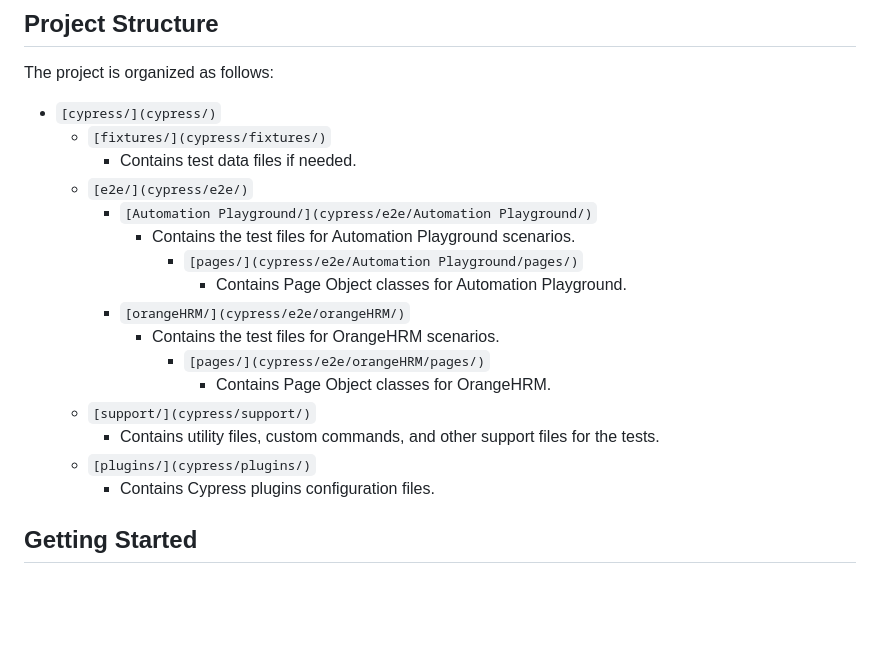
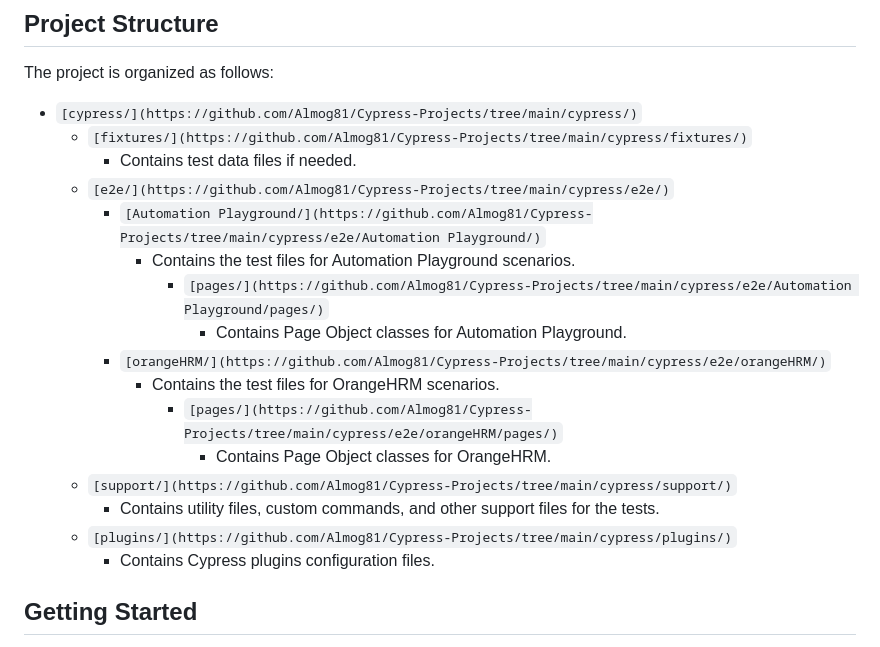
Before and after one commit to Almog81/AutomationPlayground-cypress, a Markdown page: README.md, the part around the change. Rendered like a GitHub page; blank space fills up the shorter version.

```diff
--- a/README.md
+++ b/README.md
@@ -24,21 +24,21 @@ The Cypress-Projects repository contains automated test scenarios for two differ
 
 The project is organized as follows:
 
-- `[cypress/](cypress/)`
-  - `[fixtures/](cypress/fixtures/)`
+- `[cypress/](https://github.com/Almog81/Cypress-Projects/tree/main/cypress/)`
+  - `[fixtures/](https://github.com/Almog81/Cypress-Projects/tree/main/cypress/fixtures/)`
     - Contains test data files if needed.
-  - `[e2e/](cypress/e2e/)`
-    - `[Automation Playground/](cypress/e2e/Automation Playground/)`
+  - `[e2e/](https://github.com/Almog81/Cypress-Projects/tree/main/cypress/e2e/)`
+    - `[Automation Playground/](https://github.com/Almog81/Cypress-Projects/tree/main/cypress/e2e/Automation Playground/)`
       - Contains the test files for Automation Playground scenarios.
-          - `[pages/](cypress/e2e/Automation Playground/pages/)`
+          - `[pages/](https://github.com/Almog81/Cypress-Projects/tree/main/cypress/e2e/Automation Playground/pages/)`
             - Contains Page Object classes for Automation Playground.
-    - `[orangeHRM/](cypress/e2e/orangeHRM/)`
+    - `[orangeHRM/](https://github.com/Almog81/Cypress-Projects/tree/main/cypress/e2e/orangeHRM/)`
       - Contains the test files for OrangeHRM scenarios.
-        - `[pages/](cypress/e2e/orangeHRM/pages/)`
+        - `[pages/](https://github.com/Almog81/Cypress-Projects/tree/main/cypress/e2e/orangeHRM/pages/)`
             - Contains Page Object classes for OrangeHRM.
-  - `[support/](cypress/support/)`
+  - `[support/](https://github.com/Almog81/Cypress-Projects/tree/main/cypress/support/)`
     - Contains utility files, custom commands, and other support files for the tests.
-  - `[plugins/](cypress/plugins/)`
+  - `[plugins/](https://github.com/Almog81/Cypress-Projects/tree/main/cypress/plugins/)`
     - Contains Cypress plugins configuration files.
 
 
```
